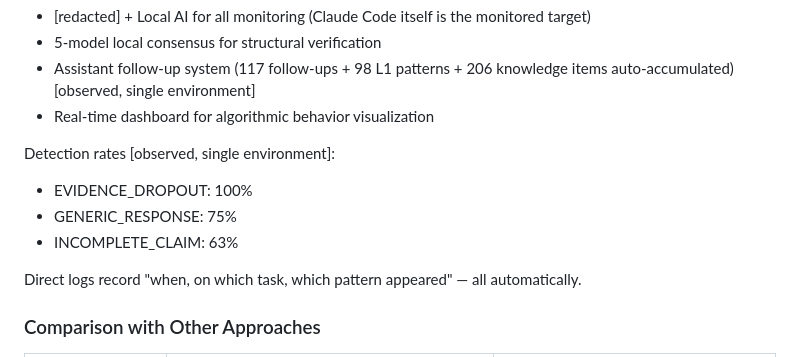
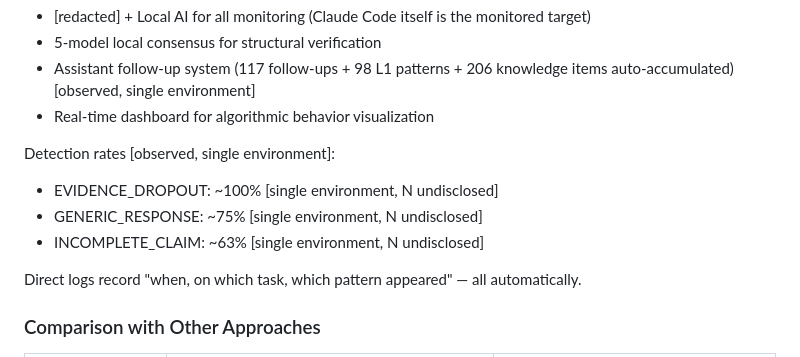
Before and after one commit to naoyukioyama561-alt/SHI-Claude-Control-OS, a Markdown page: 10-framework/en/04-three-layer.md, the part around the change. GitHub-like rendering.

```diff
--- a/10-framework/en/04-three-layer.md
+++ b/10-framework/en/04-three-layer.md
@@ -159,9 +159,9 @@ The system uses:
 - Real-time dashboard for algorithmic behavior visualization
 
 Detection rates [observed, single environment]:
-- EVIDENCE_DROPOUT: 100%
-- GENERIC_RESPONSE: 75%
-- INCOMPLETE_CLAIM: 63%
+- EVIDENCE_DROPOUT: ~100% [single environment, N undisclosed]
+- GENERIC_RESPONSE: ~75% [single environment, N undisclosed]
+- INCOMPLETE_CLAIM: ~63% [single environment, N undisclosed]
 
 Direct logs record "when, on which task, which pattern appeared" — all automatically.
 
```
Also changed, not shown: 10-framework/ja/04-three-layer.md (+3 -3 lines), README.md (+2 -1 lines).
